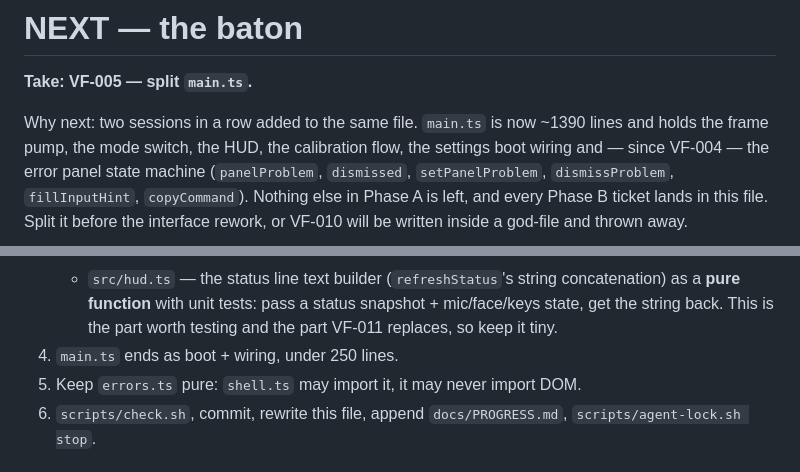
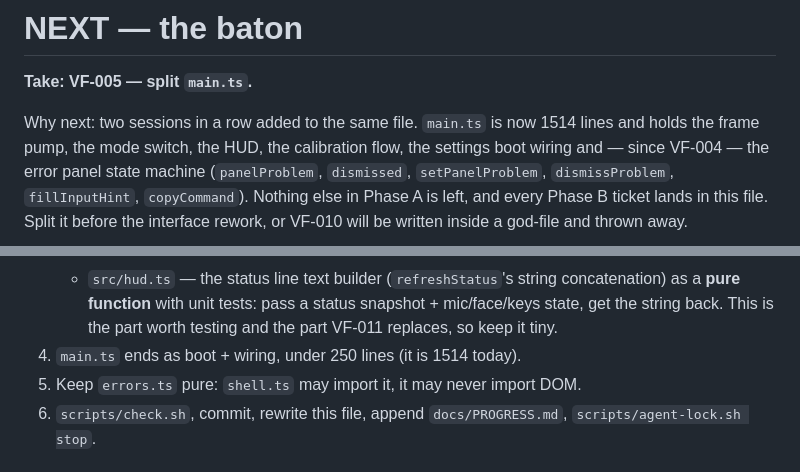
Before and after one commit to Victor-Viicell/viicell-face, a Markdown page: docs/NEXT.md, 2 parts joined by grey strips. Rendered like a GitHub page.

Commit message:
VF-004: correct main.ts line count in the handoff (1514, not 1390)

```diff
--- a/docs/NEXT.md
+++ b/docs/NEXT.md
@@ -2,7 +2,7 @@
 
 **Take: VF-005 — split `main.ts`.**
 
-Why next: two sessions in a row added to the same file. `main.ts` is now ~1390
+Why next: two sessions in a row added to the same file. `main.ts` is now 1514
 lines and holds the frame pump, the mode switch, the HUD, the calibration flow,
 the settings boot wiring and — since VF-004 — the error panel state machine
 (`panelProblem`, `dismissed`, `setPanelProblem`, `dismissProblem`,
@@ -29,7 +29,7 @@ VF-010 will be written inside a god-file and thrown away.
      concatenation) as a **pure function** with unit tests: pass a status
      snapshot + mic/face/keys state, get the string back. This is the part worth
      testing and the part VF-011 replaces, so keep it tiny.
-4. `main.ts` ends as boot + wiring, under 250 lines.
+4. `main.ts` ends as boot + wiring, under 250 lines (it is 1514 today).
 5. Keep `errors.ts` pure: `shell.ts` may import it, it may never import DOM.
 6. `scripts/check.sh`, commit, rewrite this file, append `docs/PROGRESS.md`,
    `scripts/agent-lock.sh stop`.
```
